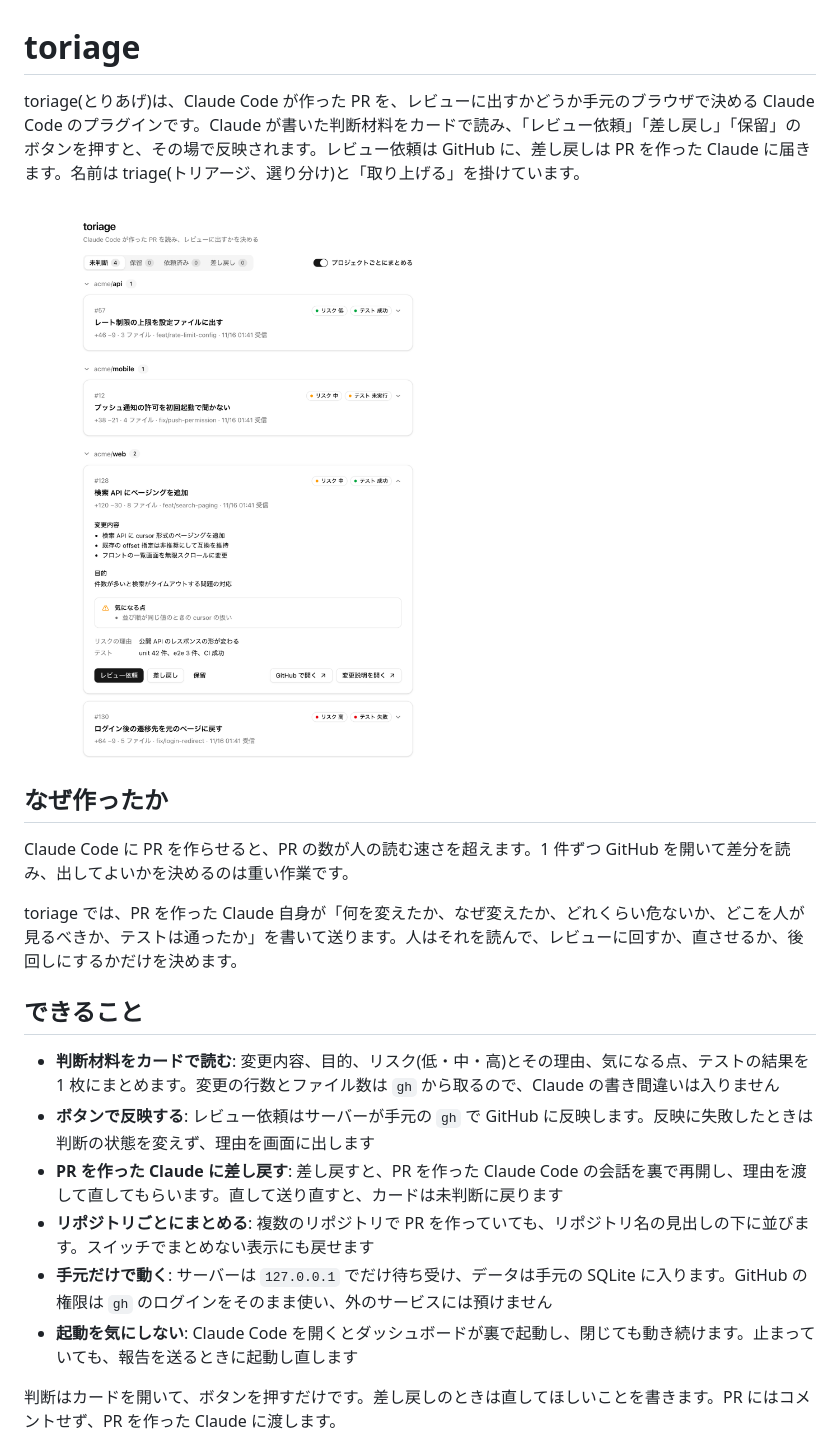
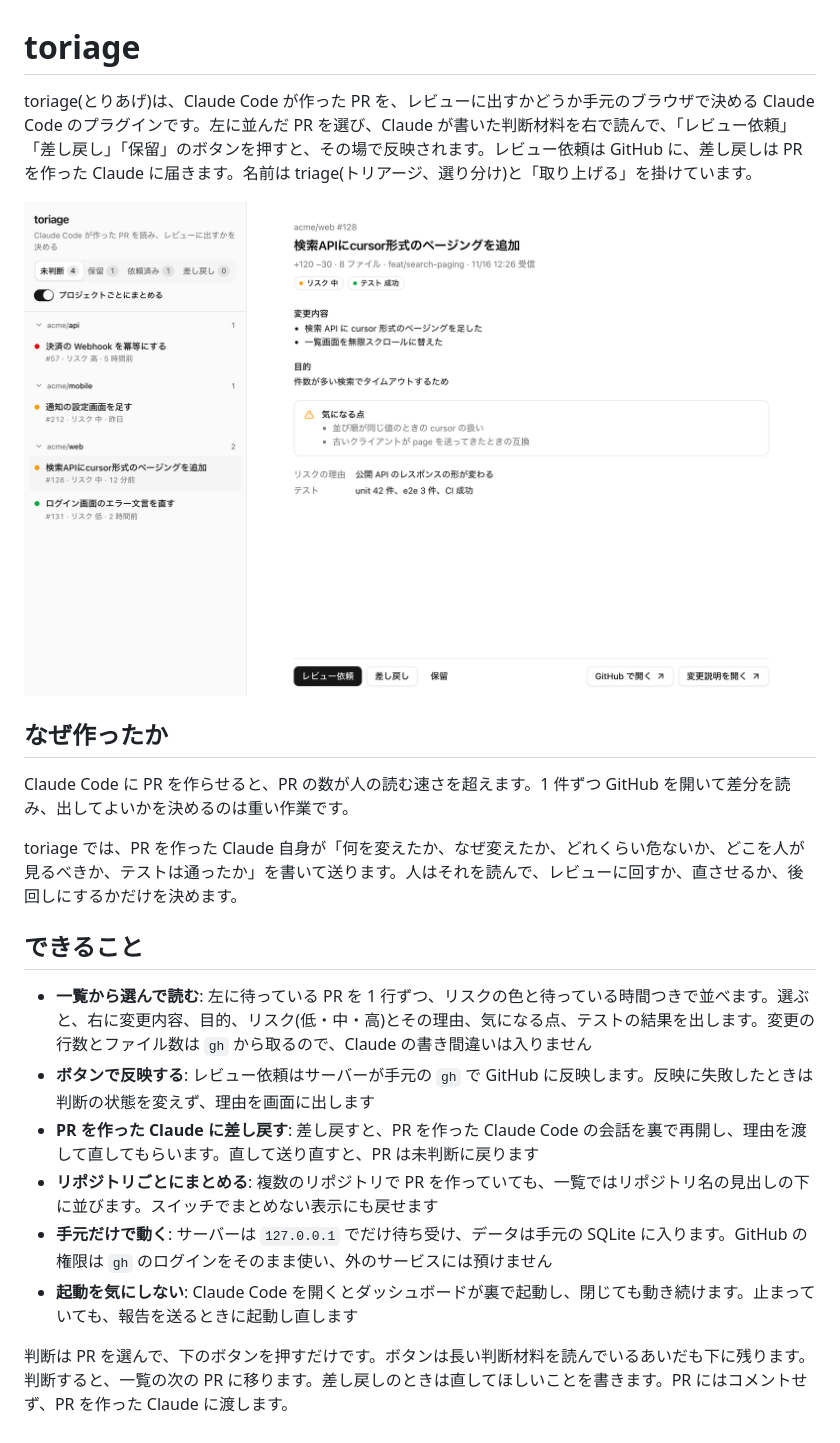
Before and after one commit to h11roki/pr-dashboard, a Markdown page: README.md, the part around one of its changes. Drawn GitHub-style; pictures changed too: docs/images/overview.png.

```diff
--- a/README.md
+++ b/README.md
@@ -1,4 +1,4 @@
 # toriage
 
-toriage(とりあげ)は、Claude Code が作った PR を、レビューに出すかどうか手元のブラウザで決める Claude Code のプラグインです。Claude が書いた判断材料をカードで読み、「レビュー依頼」「差し戻し」「保留」のボタンを押すと、その場で反映されます。レビュー依頼は GitHub に、差し戻しは PR を作った Claude に届きます。名前は triage(トリアージ、選り分け)と「取り上げる」を掛けています。
+toriage(とりあげ)は、Claude Code が作った PR を、レビューに出すかどうか手元のブラウザで決める Claude Code のプラグインです。左に並んだ PR を選び、Claude が書いた判断材料を右で読んで、「レビュー依頼」「差し戻し」「保留」のボタンを押すと、その場で反映されます。レビュー依頼は GitHub に、差し戻しは PR を作った Claude に届きます。名前は triage(トリアージ、選り分け)と「取り上げる」を掛けています。
 
@@ -12,12 +12,12 @@ toriage では、PR を作った Claude 自身が「何を変えたか、なぜ
 
 ## できること
 
-- **判断材料をカードで読む**: 変更内容、目的、リスク(低・中・高)とその理由、気になる点、テストの結果を 1 枚にまとめます。変更の行数とファイル数は `gh` から取るので、Claude の書き間違いは入りません
+- **一覧から選んで読む**: 左に待っている PR を 1 行ずつ、リスクの色と待っている時間つきで並べます。選ぶと、右に変更内容、目的、リスク(低・中・高)とその理由、気になる点、テストの結果を出します。変更の行数とファイル数は `gh` から取るので、Claude の書き間違いは入りません
 - **ボタンで反映する**: レビュー依頼はサーバーが手元の `gh` で GitHub に反映します。反映に失敗したときは判断の状態を変えず、理由を画面に出します
-- **PR を作った Claude に差し戻す**: 差し戻すと、PR を作った Claude Code の会話を裏で再開し、理由を渡して直してもらいます。直して送り直すと、カードは未判断に戻ります
-- **リポジトリごとにまとめる**: 複数のリポジトリで PR を作っていても、リポジトリ名の見出しの下に並びます。スイッチでまとめない表示にも戻せます
+- **PR を作った Claude に差し戻す**: 差し戻すと、PR を作った Claude Code の会話を裏で再開し、理由を渡して直してもらいます。直して送り直すと、PR は未判断に戻ります
+- **リポジトリごとにまとめる**: 複数のリポジトリで PR を作っていても、一覧ではリポジトリ名の見出しの下に並びます。スイッチでまとめない表示にも戻せます
 - **手元だけで動く**: サーバーは `127.0.0.1` でだけ待ち受け、データは手元の SQLite に入ります。GitHub の権限は `gh` のログインをそのまま使い、外のサービスには預けません
 - **起動を気にしない**: Claude Code を開くとダッシュボードが裏で起動し、閉じても動き続けます。止まっていても、報告を送るときに起動し直します
 
-判断はカードを開いて、ボタンを押すだけです。差し戻しのときは直してほしいことを書きます。PR にはコメントせず、PR を作った Claude に渡します。
+判断は PR を選んで、下のボタンを押すだけです。ボタンは長い判断材料を読んでいるあいだも下に残ります。判断すると、一覧の次の PR に移ります。差し戻しのときは直してほしいことを書きます。PR にはコメントせず、PR を作った Claude に渡します。
 
```
Also changed, not shown: other parts of README.md (+7 -7 lines), CLAUDE.md (+4 -3 lines), docs/adr/0015-thread-view.md (added, +48 -0 lines), docs/adr/README.md (+1 -0 lines), docs/images/decision.png, docs/images/mobile-dark.png, 2 other files.
